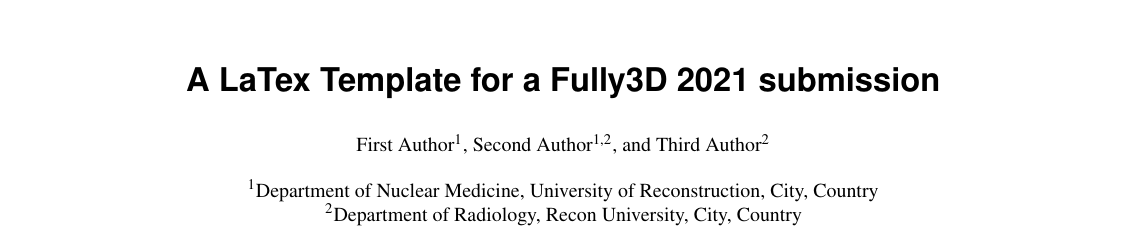
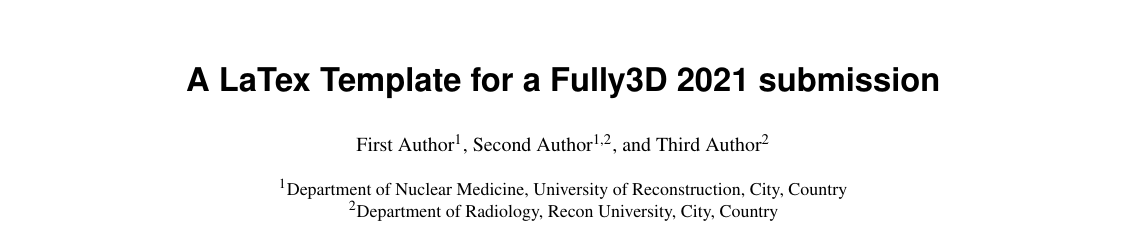
Before and after one commit to tbaudier/iccr2024_templates, a LaTeX document (fully3d_template.tex, which reads fully3d.sty): part of page 1 of 4, cut so that both start at the same text. Compiled offline with pdfLaTeX.

Commit message:
define author font

```diff
--- a/fully3d.sty
+++ b/fully3d.sty
@@ -19,6 +19,7 @@
 \usepackage{fancyhdr}
 \usepackage{setspace}
 \usepackage[minnames=3,maxnames=3,isbn=false,url=false,eprint=false,giveninits=true,sorting=none,citestyle=numeric-comp]{biblatex}
+\usepackage{csquotes}
 
 % pacakge to generate dummy text
 \usepackage{lipsum}
@@ -49,6 +50,10 @@
 % change font of setion titles
 \allsectionsfont{\sffamily\bfseries\normalsize}
 
+% font definitions for authors and affiliations
+\renewcommand\Authfont{\small}
+\renewcommand\Affilfont{\footnotesize}
+
 % define custom abstract environment
 \newenvironment{customabstract}
     {\footnotesize
--- a/fully3d_template.tex
+++ b/fully3d_template.tex
@@ -28,9 +34,9 @@
 \title{A LaTex Template for a Fully3D 2021 submission}
 
 %%%%% add authors and affiliations here %%%%%
-\author[1]{\small First~Author}
-\author[1,2]{\small Second~Author}
-\author[2]{\small Third~Author}
+\author[1]{First~Author}
+\author[1,2]{Second~Author}
+\author[2]{Third~Author}
 
 \affil[1]{Department of Nuclear Medicine,
           University of Reconstruction, City, Country}
```
Also changed, not shown: fully3d_template.pdf, fully3d.sty (1 more changed lines), fully3d_template.tex (12 more changed lines).
